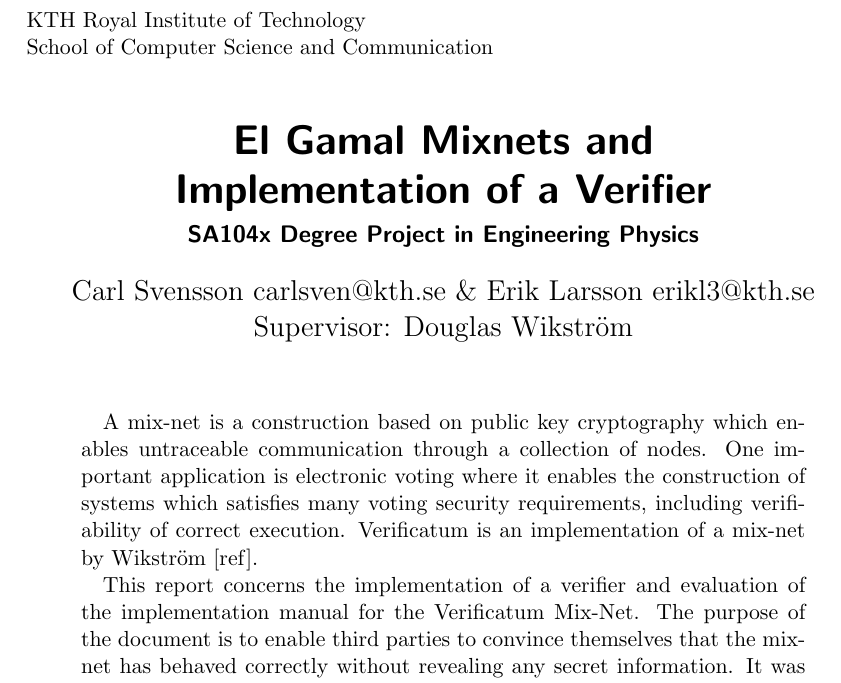
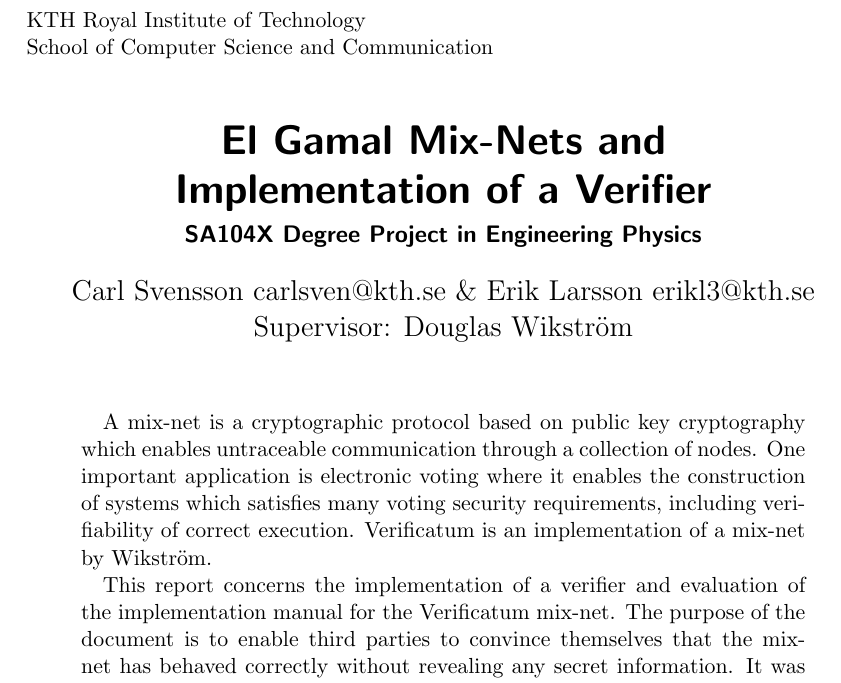
Before and after one commit to ZetaTwo/sa104x-kexjobb, a LaTeX paper (Report/report/abstractpage.tex, which reads Report/report/abstract.tex): part of the page, cut so that both start at the same text. Compiled offline with pdfLaTeX.

Commit message:
Improved abstract.

```diff
--- a/Report/report/abstract.tex
+++ b/Report/report/abstract.tex
@@ -1,7 +1,7 @@
 \begin{abstract}
 
-A mix-net is a construction based on public key cryptography which enables untraceable communication through a collection of nodes. One important application is electronic voting where it enables the construction of systems which satisfies many voting security requirements, including verifiability of correct execution. Verificatum is an implementation of a mix-net by Wikström [ref].
+A mix-net is a cryptographic protocol based on public key cryptography which enables untraceable communication through a collection of nodes. One important application is electronic voting where it enables the construction of systems which satisfies many voting security requirements, including verifiability of correct execution. Verificatum is an implementation of a mix-net by Wikström.
 
-This report concerns the implementation of a verifier and evaluation of the implementation manual for the Verificatum Mix-Net. The purpose of the document is to enable third parties to convince themselves that the mix-net has behaved correctly without revealing any secret information. It was possible to implement a simple version of the verifier using the document and some test vectors generated by the mix-net. While the document is complete regarding content there still exist some possibilities for further clarification to make it comprehensible to a larger audience.
+This report concerns the implementation of a verifier and evaluation of the implementation manual for the Verificatum mix-net. The purpose of the document is to enable third parties to convince themselves that the mix-net has behaved correctly without revealing any secret information. It was possible to implement a simple version of the verifier using the document and some test vectors generated by the mix-net. While the document is complete regarding content there still exist some possibilities for further clarification to make it comprehensible to a larger audience.
 
 \end{abstract}
--- a/Report/report/abstractpage.tex
+++ b/Report/report/abstractpage.tex
@@ -7,13 +7,14 @@
 
 \date{}
 \author{Carl Svensson carlsven@kth.se \& Erik Larsson erikl3@kth.se \\ Supervisor: Douglas Wikström}
-\title{El Gamal Mixnets and \\ Implementation of a Verifier}
-\subtitle{SA104x Degree Project in Engineering Physics}
+\title{El Gamal Mix-Nets and \\ Implementation of a Verifier}
+\subtitle{SA104X Degree Project in Engineering Physics}
 \titlehead{KTH Royal Institute of Technology \\ School of Computer Science and Communication}
 
 \begin{document}
 
+\thispagestyle{empty}
+
 \maketitle
-
 \input{abstract}
 
```
Also changed, not shown: Report/report/abstractpage.pdf, Report/report/abstractpage.tex (2 more changed lines).
